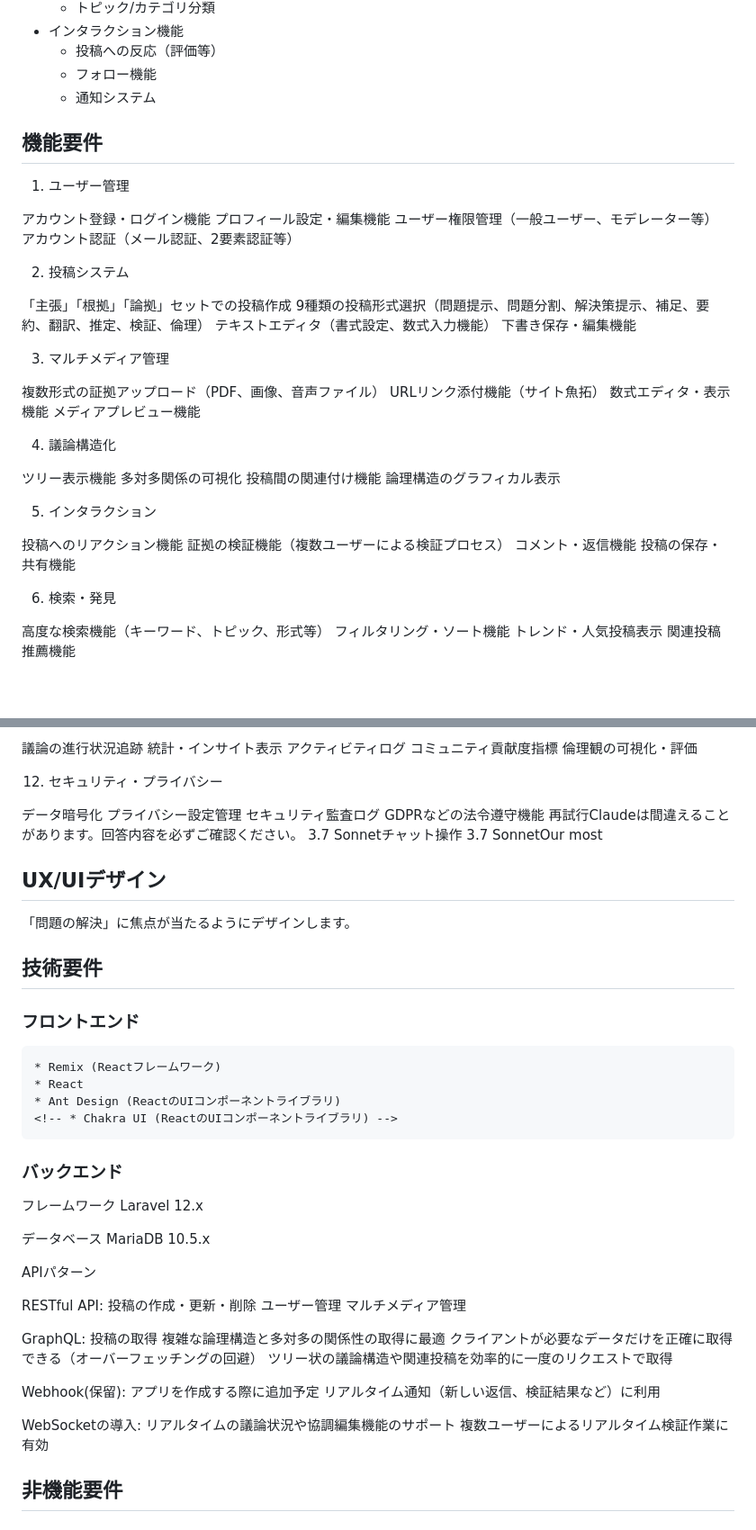
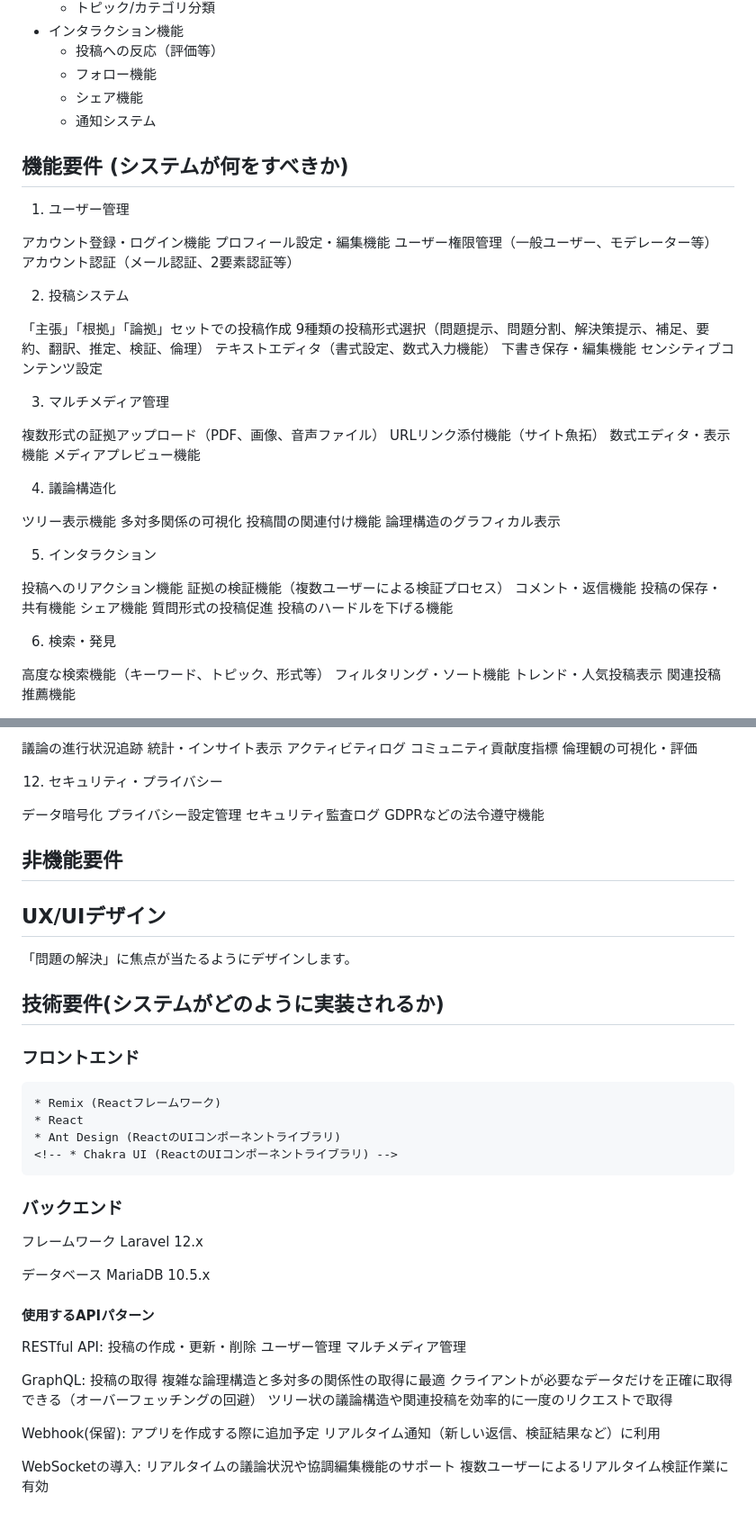
Before and after one commit to sika7/kagami, a Markdown page: specs/architecture.md, 2 parts joined by grey strips. Shown at 90% size. GitHub-like rendering; blank space fills up the shorter version.

Commit message:
アーキテクチャ仕様書を更新

```diff
--- a/specs/architecture.md
+++ b/specs/architecture.md
@@ -38,9 +41,10 @@
 * インタラクション機能
     * 投稿への反応（評価等）
     * フォロー機能
+    * シェア機能
     * 通知システム
 
-## 機能要件
+## 機能要件 (システムが何をすべきか)
 
 1. ユーザー管理
 
@@ -55,6 +59,7 @@
 9種類の投稿形式選択（問題提示、問題分割、解決策提示、補足、要約、翻訳、推定、検証、倫理）
 テキストエディタ（書式設定、数式入力機能）
 下書き保存・編集機能
+センシティブコンテンツ設定
 
 3. マルチメディア管理
 
@@ -76,6 +81,9 @@ URLリンク添付機能（サイト魚拓）
 証拠の検証機能（複数ユーザーによる検証プロセス）
 コメント・返信機能
 投稿の保存・共有機能
+シェア機能
+質問形式の投稿促進
+投稿のハードルを下げる機能
 
 6. 検索・発見
 
@@ -126,14 +134,14 @@ URLリンク添付機能（サイト魚拓）
 プライバシー設定管理
 セキュリティ監査ログ
 GDPRなどの法令遵守機能
-再試行Claudeは間違えることがあります。回答内容を必ずご確認ください。 3.7 Sonnetチャット操作 3.7 SonnetOur most
 
+## 非機能要件
 
 ## UX/UIデザイン
 
 「問題の解決」に焦点が当たるようにデザインします。
 
-## 技術要件
+## 技術要件(システムがどのように実装されるか)
 
 ### フロントエンド
     * Remix (Reactフレームワーク)
@@ -147,7 +155,7 @@ GDPRなどの法令遵守機能
 
 データベース MariaDB 10.5.x
 
-APIパターン
+#### 使用するAPIパターン
 
 RESTful API:
     投稿の作成・更新・削除
@@ -167,5 +175,3 @@ Webhook(保留):
 WebSocketの導入:
     リアルタイムの議論状況や協調編集機能のサポート
     複数ユーザーによるリアルタイム検証作業に有効
-
-## 非機能要件
```
Also changed, not shown: other parts of specs/architecture.md (+3 -0 lines).
